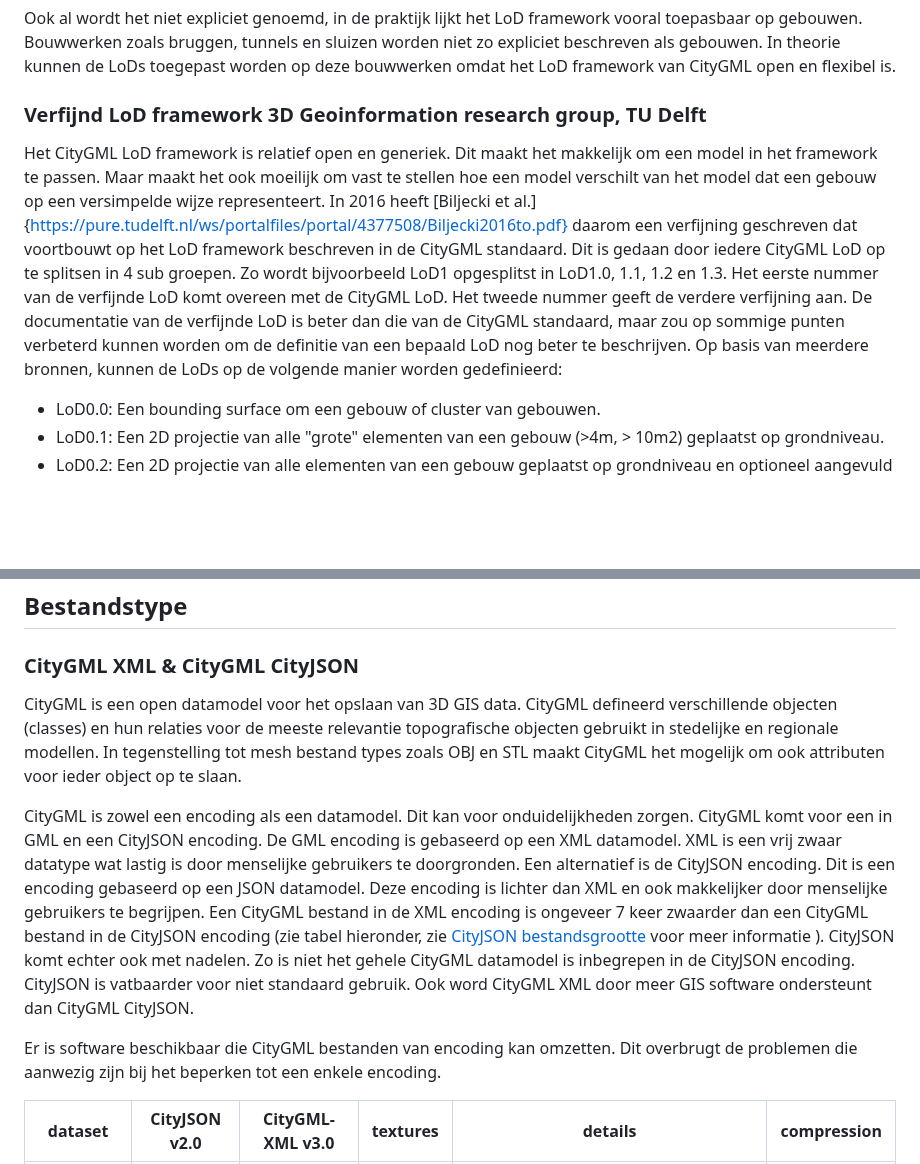
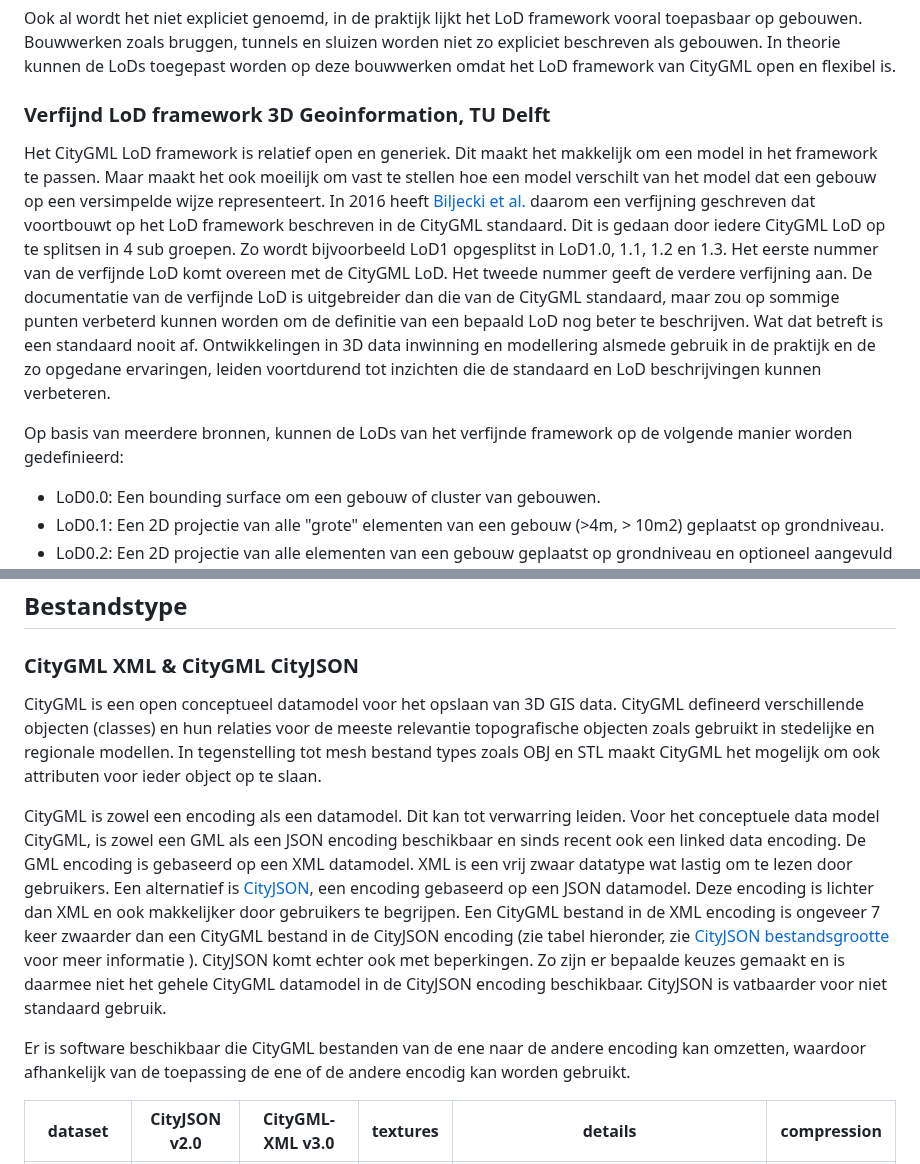
Before and after one commit to Geonovum/GeoBIM_BIM_naar_Geo, a Markdown page: 02 Achtergrond.md, 2 parts joined by grey strips. GitHub-like rendering; blank space fills up the shorter version.

Commit message:
encoding

```diff
--- a/02 Achtergrond.md
+++ b/02 Achtergrond.md
@@ -42,9 +42,12 @@ Ook al wordt het niet expliciet genoemd, in de praktijk lijkt het LoD framework
 
 <!-- TODO:Een afbeelding toevoegen van een brug or ander infrastructuur object dat is versimpelt volgens het LoD framework -->
 
-### Verfijnd LoD framework 3D Geoinformation research group, TU Delft
+### Verfijnd LoD framework 3D Geoinformation, TU Delft
 
-Het CityGML LoD framework is relatief open en generiek. Dit maakt het makkelijk om een model in het framework te passen. Maar maakt het ook moeilijk om vast te stellen hoe een model verschilt van het model dat een gebouw op een versimpelde wijze representeert. In 2016 heeft [Biljecki et al.]{https://pure.tudelft.nl/ws/portalfiles/portal/4377508/Biljecki2016to.pdf} daarom een verfijning geschreven dat voortbouwt op het LoD framework beschreven in de CityGML standaard. Dit is gedaan door iedere CityGML LoD op te splitsen in 4 sub groepen. Zo wordt bijvoorbeeld LoD1 opgesplitst in LoD1.0, 1.1, 1.2 en 1.3. Het eerste nummer van de verfijnde LoD komt overeen met de CityGML LoD. Het tweede nummer geeft de verdere verfijning aan. De documentatie van de verfijnde LoD is beter dan die van de CityGML standaard, maar zou op sommige punten verbeterd kunnen worden om de definitie van een bepaald LoD nog beter te beschrijven. Op basis van meerdere bronnen, kunnen de LoDs op de volgende manier worden gedefinieerd:
+Het CityGML LoD framework is relatief open en generiek. Dit maakt het makkelijk om een model in het framework te passen. Maar maakt het ook moeilijk om vast te stellen hoe een model verschilt van het model dat een gebouw op een versimpelde wijze representeert. In 2016 heeft [Biljecki et al.](https://pure.tudelft.nl/ws/portalfiles/portal/4377508/Biljecki2016to.pdf) daarom een verfijning geschreven dat voortbouwt op het LoD framework beschreven in de CityGML standaard. Dit is gedaan door iedere CityGML LoD op te splitsen in 4 sub groepen. Zo wordt bijvoorbeeld LoD1 opgesplitst in LoD1.0, 1.1, 1.2 en 1.3. Het eerste nummer van de verfijnde LoD komt overeen met de CityGML LoD. Het tweede nummer geeft de verdere verfijning aan. De documentatie van de verfijnde LoD is uitgebreider dan die van de CityGML standaard, maar zou op sommige punten verbeterd kunnen worden om de definitie van een bepaald LoD nog beter te beschrijven.
+Wat dat betreft is een standaard nooit af. Ontwikkelingen in 3D data inwinning en modellering alsmede gebruik in de praktijk en de zo opgedane ervaringen, leiden voortdurend tot inzichten die de standaard en LoD beschrijvingen kunnen verbeteren.
+
+Op basis van meerdere bronnen, kunnen de LoDs van het verfijnde framework op de volgende manier worden gedefinieerd:
 
 * LoD0.0: Een bounding surface om een gebouw of cluster van gebouwen.
 * LoD0.1: Een 2D projectie van alle "grote" elementen van een gebouw (>4m, > 10m2) geplaatst op grondniveau.
@@ -79,11 +82,12 @@ Ook BIM als bron brengt unieke problemen met zich mee waar maar in beperkte mate
 
 ### CityGML XML & CityGML CityJSON
 
-CityGML is een open datamodel voor het opslaan van 3D GIS data. CityGML defineerd verschillende objecten (classes) en hun relaties voor de meeste relevantie topografische objecten gebruikt in stedelijke en regionale modellen. In tegenstelling tot mesh bestand types zoals OBJ en STL maakt CityGML het mogelijk om ook attributen voor ieder object op te slaan.
+CityGML is een open conceptueel datamodel voor het opslaan van 3D GIS data. CityGML defineerd verschillende objecten (classes) en hun relaties voor de meeste relevantie topografische objecten zoals gebruikt in stedelijke en regionale modellen. In tegenstelling tot mesh bestand types zoals OBJ en STL maakt CityGML het mogelijk om ook attributen voor ieder object op te slaan.
 
-CityGML is zowel een encoding als een datamodel. Dit kan voor onduidelijkheden zorgen. CityGML komt voor een in GML en een CityJSON encoding. De GML encoding is gebaseerd op een XML datamodel. XML is een vrij zwaar datatype wat lastig is door menselijke gebruikers te doorgronden. Een alternatief is de CityJSON encoding. Dit is een encoding gebaseerd op een JSON datamodel. Deze encoding is lichter dan XML en ook makkelijker door menselijke gebruikers te begrijpen. Een CityGML bestand in de XML encoding is ongeveer 7 keer zwaarder dan een CityGML bestand in de CityJSON encoding (zie tabel hieronder, zie [CityJSON bestandsgrootte](https://www.cityjson.org/filesize/) voor meer informatie ). CityJSON komt echter ook met nadelen. Zo is niet het gehele CityGML datamodel is inbegrepen in de CityJSON encoding. CityJSON is vatbaarder voor niet standaard gebruik. Ook word CityGML XML door meer GIS software ondersteunt dan CityGML CityJSON.
+CityGML is zowel een encoding als een datamodel. Dit kan tot verwarring leiden. Voor het conceptuele data model CityGML, is zowel een GML als een JSON encoding beschikbaar en sinds recent ook een linked data encoding.
+De GML encoding is gebaseerd op een XML datamodel. XML is een vrij zwaar datatype wat lastig om te lezen door gebruikers. Een alternatief is [CityJSON](https://3d.bk.tudelft.nl/opendata/cityjson/3dcities/v2.0/DenHaag_01.city.json), een encoding gebaseerd op een JSON datamodel. Deze encoding is lichter dan XML en ook makkelijker door gebruikers te begrijpen. Een CityGML bestand in de XML encoding is ongeveer 7 keer zwaarder dan een CityGML bestand in de CityJSON encoding (zie tabel hieronder, zie [CityJSON bestandsgrootte](https://www.cityjson.org/filesize/) voor meer informatie ). CityJSON komt echter ook met beperkingen. Zo zijn er bepaalde keuzes gemaakt en is daarmee niet het gehele CityGML datamodel in de CityJSON encoding beschikbaar. CityJSON is vatbaarder voor niet standaard gebruik.
 
-Er is software beschikbaar die CityGML bestanden van encoding kan omzetten. Dit overbrugt de problemen die aanwezig zijn bij het beperken tot een enkele encoding.
+Er is software beschikbaar die CityGML bestanden van de ene naar de andere encoding kan omzetten, waardoor afhankelijk van de toepassing de ene of de andere encodig kan worden gebruikt.
 
 | dataset | CityJSON v2.0 | CityGML-XML v3.0 | textures | details | compression |
 |-|-|-|-|-|-|
```
